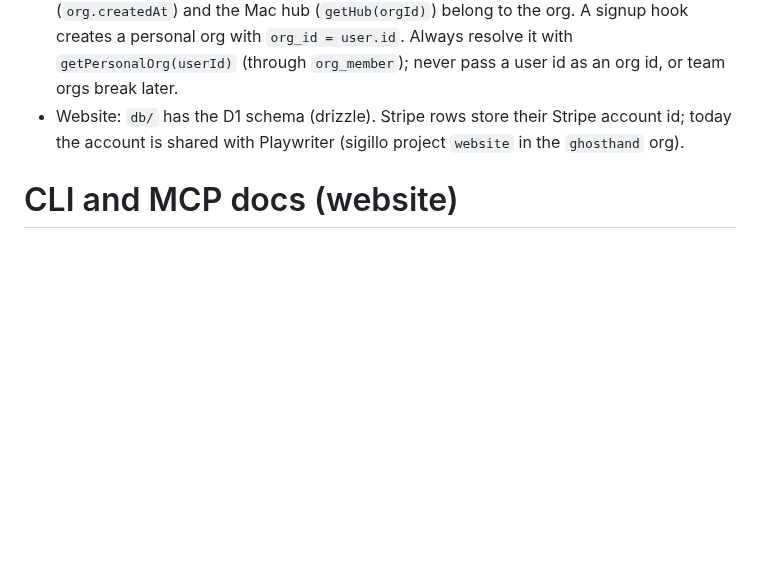
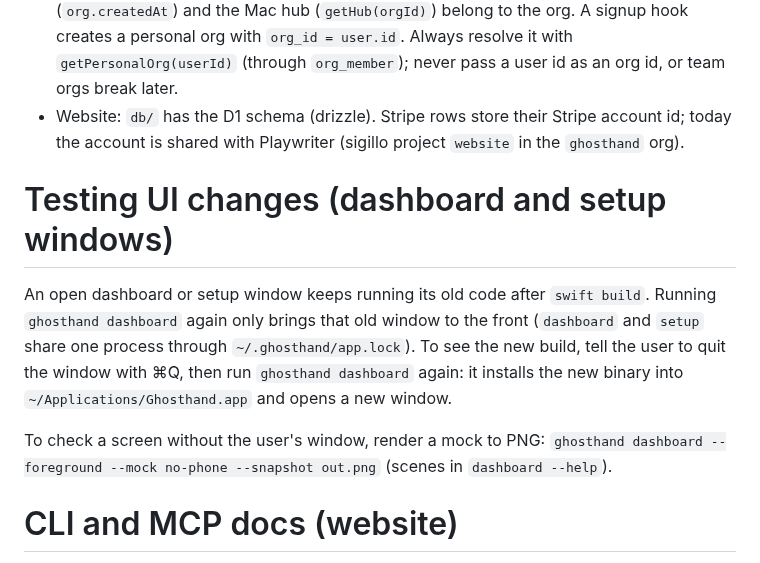
Before and after one commit to ghosthand-dev/ghosthand, a Markdown page: AGENTS.md, the part around the change. GitHub-like rendering; blank space fills up the shorter version.

Commit message:
docs(agents): how to see UI changes in the dashboard and setup windows
An open window keeps its old code after a rebuild; quit it with ⌘Q and run
`ghosthand dashboard` again. Mock scenes render a screen to PNG without it.

Discord: https://discord.com/channels/1422625037164351591/1562746042636574763
Session: ses_e9d404ed3ffe6AMWBN4SA90vYe

```diff
--- a/AGENTS.md
+++ b/AGENTS.md
@@ -120,6 +120,12 @@ acquire ──> Account.authorizeLease() ──GET /api/cli/account──> plan
 - Orgs: identity (sessions, OAuth tokens) belongs to the user; the plan, the trial (`org.createdAt`) and the Mac hub (`getHub(orgId)`) belong to the org. A signup hook creates a personal org with `org_id = user.id`. Always resolve it with `getPersonalOrg(userId)` (through `org_member`); never pass a user id as an org id, or team orgs break later.
 - Website: `db/` has the D1 schema (drizzle). Stripe rows store their Stripe account id; today the account is shared with Playwriter (sigillo project `website` in the `ghosthand` org).
 
+# Testing UI changes (dashboard and setup windows)
+
+An open dashboard or setup window keeps running its old code after `swift build`. Running `ghosthand dashboard` again only brings that old window to the front (`dashboard` and `setup` share one process through `~/.ghosthand/app.lock`). To see the new build, tell the user to quit the window with ⌘Q, then run `ghosthand dashboard` again: it installs the new binary into `~/Applications/Ghosthand.app` and opens a new window.
+
+To check a screen without the user's window, render a mock to PNG: `ghosthand dashboard --foreground --mock no-phone --snapshot out.png` (scenes in `dashboard --help`).
+
 # CLI and MCP docs (website)
 
 The website's CLI and MCP tabs are generated from the binary, never written by hand:
```
